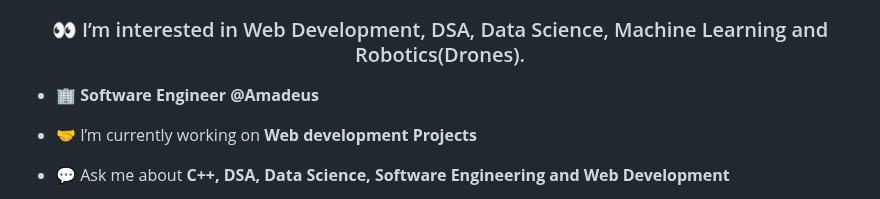
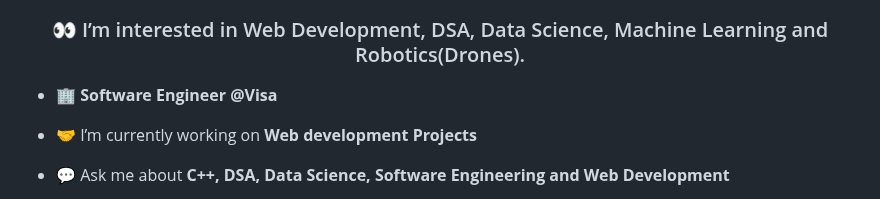
Before and after one commit to swatantra-coder/swatantra-coder, a Markdown page: README.md, the part around the change. Drawn GitHub-style.

```diff
--- a/README.md
+++ b/README.md
@@ -15,7 +15,7 @@
 <h3 align="center">👀 I’m interested in Web Development, DSA, Data Science, Machine Learning and Robotics(Drones).</h3>
 
 
-- 🏢 **Software Engineer @Amadeus**
+- 🏢 **Software Engineer @Visa**
 
 - 🤝 I’m currently working on **Web development Projects**
 
```
